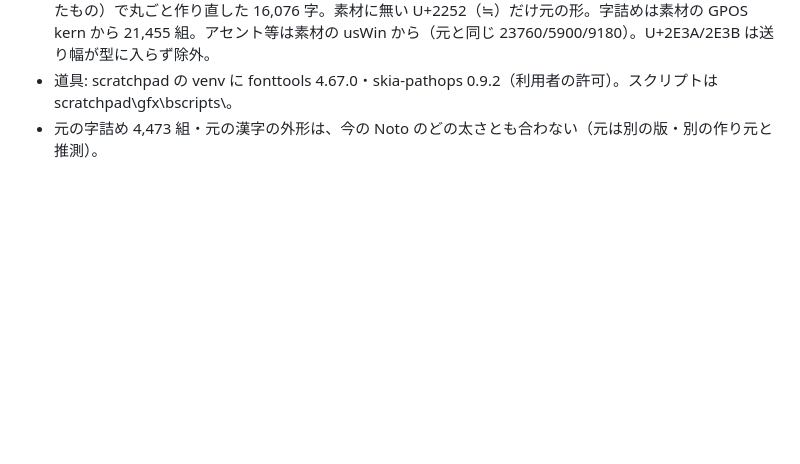
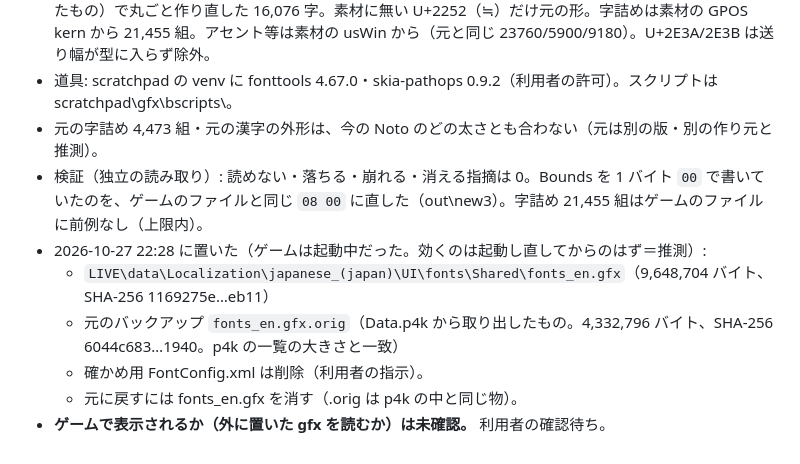
Before and after one commit to batake321/StarCitizenJapaneseTextCreater, a Markdown page: 作業内容/作業内容_v2.3.0_データAPIとフォントの置き換え_202610270000.md, the part around the change. GitHub-like rendering; blank space fills up the shorter version.

Commit message:
作業内容: v2.3.0 の公開と日本語フォントの置き換え (ゲーム側に配置)
Co-Authored-By: Claude Opus 5.5 <noreply@anthropic.com>

```diff
--- a/作業内容/作業内容_v2.3.0_データAPIとフォントの置き換え_202610270000.md
+++ b/作業内容/作業内容_v2.3.0_データAPIとフォントの置き換え_202610270000.md
@@ -22,3 +22,10 @@
 - 作ったもの: id2（Noto Sans JP、$NotoSansJapanese）を NotoSansJP-VF の wght 400（重なりをまとめたもの）で丸ごと作り直した 16,076 字。素材に無い U+2252（≒）だけ元の形。字詰めは素材の GPOS kern から 21,455 組。アセント等は素材の usWin から（元と同じ 23760/5900/9180）。U+2E3A/2E3B は送り幅が型に入らず除外。
 - 道具: scratchpad の venv に fonttools 4.67.0・skia-pathops 0.9.2（利用者の許可）。スクリプトは scratchpad\gfx\bscripts\。
 - 元の字詰め 4,473 組・元の漢字の外形は、今の Noto のどの太さとも合わない（元は別の版・別の作り元と推測）。
+- 検証（独立の読み取り）: 読めない・落ちる・崩れる・消える指摘は 0。Bounds を 1 バイト `00` で書いていたのを、ゲームのファイルと同じ `08 00` に直した（out\new3）。字詰め 21,455 組はゲームのファイルに前例なし（上限内）。
+- 2026-10-27 22:28 に置いた（ゲームは起動中だった。効くのは起動し直してからのはず＝推測）:
+  - `LIVE\data\Localization\japanese_(japan)\UI\fonts\Shared\fonts_en.gfx`（9,648,704 バイト、SHA-256 1169275e…eb11）
+  - 元のバックアップ `fonts_en.gfx.orig`（Data.p4k から取り出したもの。4,332,796 バイト、SHA-256 6044c683…1940。p4k の一覧の大きさと一致）
+  - 確かめ用 FontConfig.xml は削除（利用者の指示）。
+  - 元に戻すには fonts_en.gfx を消す（.orig は p4k の中と同じ物）。
+- **ゲームで表示されるか（外に置いた gfx を読むか）は未確認。** 利用者の確認待ち。
```
